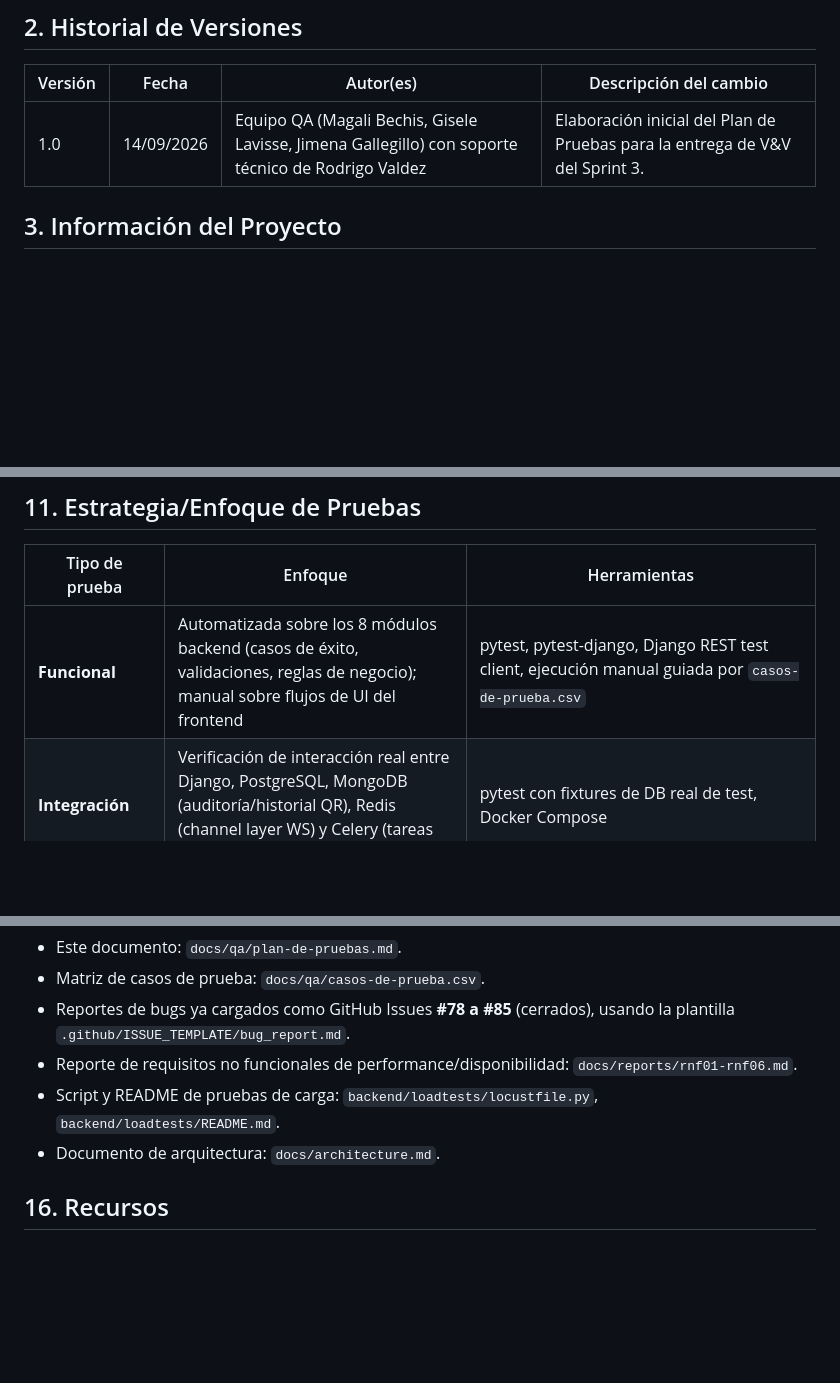
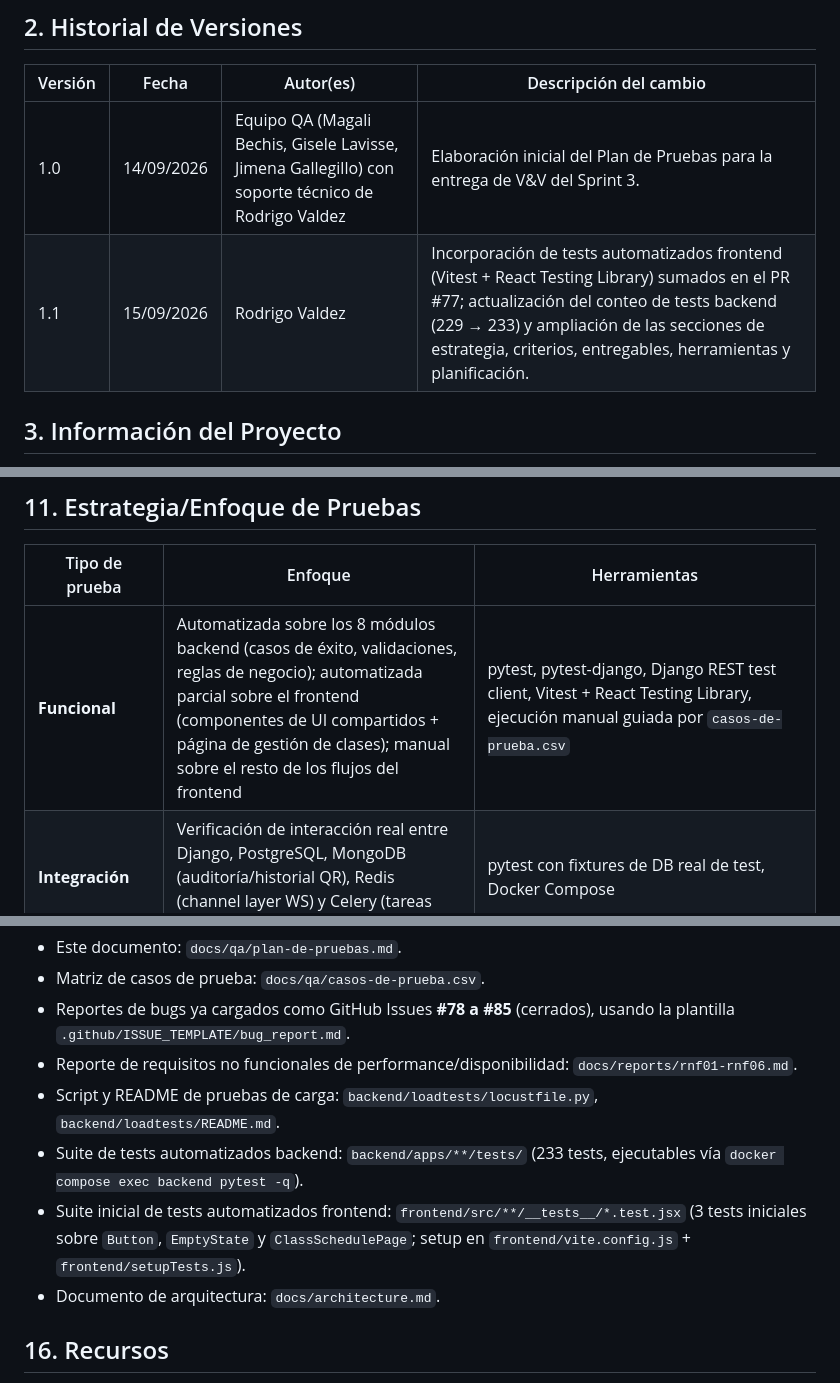
Before and after one commit to Winnie-The-POO-ARGBroker/Winnie-The-Gym, a Markdown page: docs/qa/plan-de-pruebas.md, 3 parts joined by grey strips. Drawn GitHub-style; blank space fills up the shorter version.

```diff
--- a/docs/qa/plan-de-pruebas.md
+++ b/docs/qa/plan-de-pruebas.md
@@ -17,6 +17,7 @@
 | Versión | Fecha | Autor(es) | Descripción del cambio |
 |---|---|---|---|
 | 1.0 | 14/09/2026 | Equipo QA (Magali Bechis, Gisele Lavisse, Jimena Gallegillo) con soporte técnico de Rodrigo Valdez | Elaboración inicial del Plan de Pruebas para la entrega de V&V del Sprint 3. |
+| 1.1 | 15/09/2026 | Rodrigo Valdez | Incorporación de tests automatizados frontend (Vitest + React Testing Library) sumados en el PR #77; actualización del conteo de tests backend (229 → 233) y ampliación de las secciones de estrategia, criterios, entregables, herramientas y planificación. |
 
 ## 3. Información del Proyecto
 
@@ -126,7 +127,7 @@ Cada vez que se agregue o modifique una historia de usuario, la regresión míni
 
 | Tipo de prueba | Enfoque | Herramientas |
 |---|---|---|
-| **Funcional** | Automatizada sobre los 8 módulos backend (casos de éxito, validaciones, reglas de negocio); manual sobre flujos de UI del frontend | pytest, pytest-django, Django REST test client, ejecución manual guiada por `casos-de-prueba.csv` |
+| **Funcional** | Automatizada sobre los 8 módulos backend (casos de éxito, validaciones, reglas de negocio); automatizada parcial sobre el frontend (componentes de UI compartidos + página de gestión de clases); manual sobre el resto de los flujos del frontend | pytest, pytest-django, Django REST test client, Vitest + React Testing Library, ejecución manual guiada por `casos-de-prueba.csv` |
 | **Integración** | Verificación de interacción real entre Django, PostgreSQL, MongoDB (auditoría/historial QR), Redis (channel layer WS) y Celery (tareas async) | pytest con fixtures de DB real de test, Docker Compose |
 | **Usabilidad** | Revisión manual de los flujos de socio/recepción/admin en el frontend (claridad, feedback visual, estados de error) | Ejecución manual, navegador |
 | **Seguridad** | Anti-replay y firma HMAC de tokens QR, validación de firma HMAC-SHA256 del webhook de MercadoPago, gating por rol/autenticación (401/403), hardening de `ALLOWED_HOSTS`/CSRF para túneles ngrok | pytest (`test_qr_utils.py`, `test_webhook.py`, `test_infra_hardening.py`) |
@@ -163,6 +165,8 @@ La ejecución se reanuda cuando:
 - Reportes de bugs ya cargados como GitHub Issues **#78 a #85** (cerrados), usando la plantilla `.github/ISSUE_TEMPLATE/bug_report.md`.
 - Reporte de requisitos no funcionales de performance/disponibilidad: `docs/reports/rnf01-rnf06.md`.
 - Script y README de pruebas de carga: `backend/loadtests/locustfile.py`, `backend/loadtests/README.md`.
+- Suite de tests automatizados backend: `backend/apps/**/tests/` (233 tests, ejecutables vía `docker compose exec backend pytest -q`).
+- Suite inicial de tests automatizados frontend: `frontend/src/**/__tests__/*.test.jsx` (3 tests iniciales sobre `Button`, `EmptyState` y `ClassSchedulePage`; setup en `frontend/vite.config.js` + `frontend/setupTests.js`).
 - Documento de arquitectura: `docs/architecture.md`.
 
 ## 16. Recursos
```
Also changed, not shown: other parts of docs/qa/plan-de-pruebas.md (+9 -6 lines).
